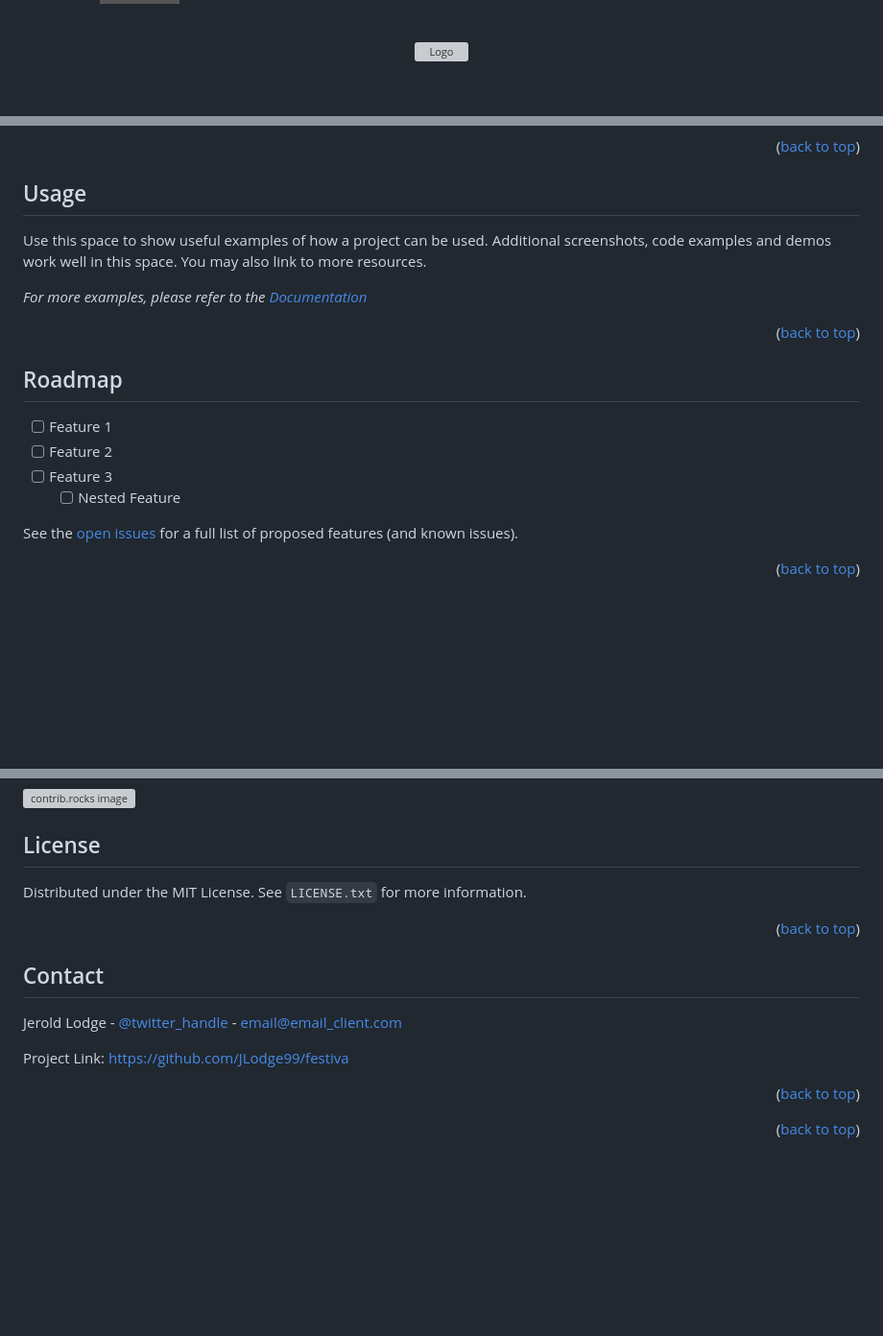
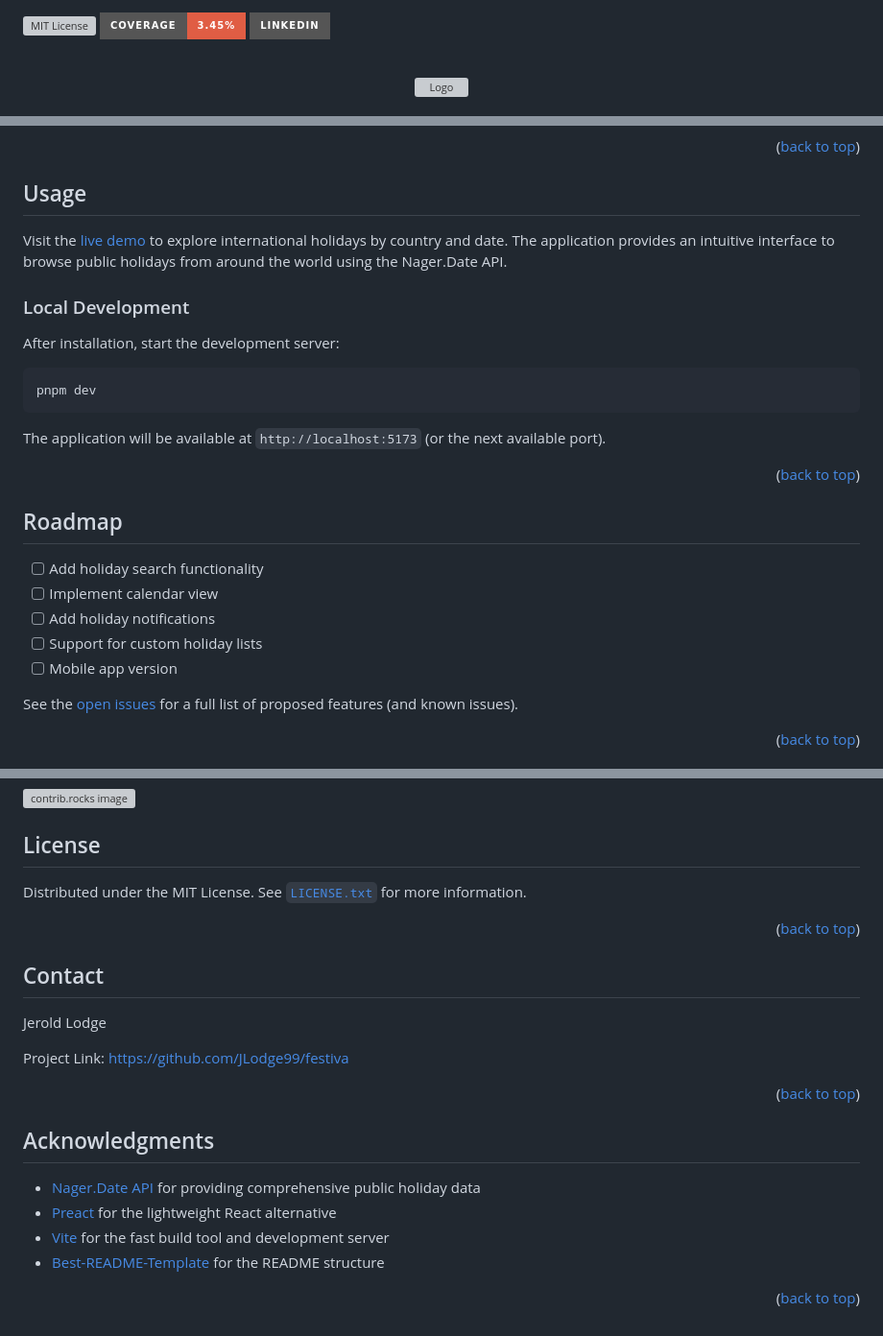
Before and after one commit to JLodge99/festiva, a Markdown page: README.md, 3 parts joined by grey strips. Shown at 96% size. GitHub-like rendering; badges without logos; blank space fills up the shorter version; grey boxes are pictures that could not be loaded.

Commit message:
Improve README documentation
- Fix typos: 'Api' to 'API', improve capitalization
- Add proper H1 title at the top of the document
- Convert LICENSE.txt reference to proper link
- Improve Usage section with meaningful content and local development instructions
- Update Roadmap with specific, relevant features
- Add comprehensive Acknowledgments section
- Add code coverage shield showing current 3.45% coverage
- Remove placeholder content and improve overall clarity

````diff
--- a/README.md
+++ b/README.md
@@ -20,6 +20,7 @@
 -->
 
 [![MIT License][license-shield]][license-url]
+[![Code Coverage][coverage-shield]][coverage-url]
 [![LinkedIn][linkedin-shield]][linkedin-url]
 
 <!-- PROJECT LOGO -->
@@ -126,9 +127,17 @@ See [TESTING.md](./TESTING.md) for detailed testing configuration and workspace
 
 ## Usage
 
-Use this space to show useful examples of how a project can be used. Additional screenshots, code examples and demos work well in this space. You may also link to more resources.
+Visit the [live demo](https://festiva.xyz/) to explore international holidays by country and date. The application provides an intuitive interface to browse public holidays from around the world using the Nager.Date API.
 
-_For more examples, please refer to the [Documentation](https://example.com)_
+### Local Development
+
+After installation, start the development server:
+
+```sh
+pnpm dev
+```
+
+The application will be available at `http://localhost:5173` (or the next available port).
 
 <p align="right">(<a href="#readme-top">back to top</a>)</p>
 
@@ -136,10 +145,11 @@ _For more examples, please refer to the [Documentation](https://example.com)_
 
 ## Roadmap
 
--   [ ] Feature 1
--   [ ] Feature 2
--   [ ] Feature 3
-    -   [ ] Nested Feature
+-   [ ] Add holiday search functionality
+-   [ ] Implement calendar view
+-   [ ] Add holiday notifications
+-   [ ] Support for custom holiday lists
+-   [ ] Mobile app version
 
 See the [open issues](https://github.com/JLodge99/festiva/issues) for a full list of proposed features (and known issues).
 
@@ -172,7 +182,7 @@ Don't forget to give the project a star! Thanks again!
 
 ## License
 
-Distributed under the MIT License. See `LICENSE.txt` for more information.
+Distributed under the MIT License. See [`LICENSE.txt`](./LICENSE.txt) for more information.
 
 <p align="right">(<a href="#readme-top">back to top</a>)</p>
 
@@ -180,13 +190,20 @@ Distributed under the MIT License. See `LICENSE.txt` for more information.
 
 ## Contact
 
-Jerold Lodge - [@twitter_handle](https://twitter.com/twitter_handle) - email@email_client.com
+Jerold Lodge
 
 Project Link: [https://github.com/JLodge99/festiva](https://github.com/JLodge99/festiva)
 
 <p align="right">(<a href="#readme-top">back to top</a>)</p>
 
 <!-- ACKNOWLEDGMENTS -->
+
+## Acknowledgments
+
+-   [Nager.Date API](https://date.nager.at/Api) for providing comprehensive public holiday data
+-   [Preact](https://preactjs.com/) for the lightweight React alternative
+-   [Vite](https://vite.dev/) for the fast build tool and development server
+-   [Best-README-Template](https://github.com/othneildrew/Best-README-Template) for the README structure
 
 <p align="right">(<a href="#readme-top">back to top</a>)</p>
 
@@ -202,7 +219,9 @@ Project Link: [https://github.com/JLodge99/festiva](https://github.com/JLodge99/
 [issues-shield]: https://img.shields.io/github/issues/JLodge99/festiva.svg?style=for-the-badge
 [issues-url]: https://github.com/JLodge99/festiva/issues
 [license-shield]: https://img.shields.io/github/license/JLodge99/festiva.svg?style=for-the-badge
-[license-url]: https://github.com/JLodge99/festiva/blob/master/LICENSE.txt
+[license-url]: https://github.com/JLodge99/festiva/blob/main/LICENSE.txt
+[coverage-shield]: https://img.shields.io/badge/coverage-3.45%25-red?style=for-the-badge
+[coverage-url]: #testing
 [linkedin-shield]: https://img.shields.io/badge/-LinkedIn-black.svg?style=for-the-badge&logo=linkedin&colorB=555
 [linkedin-url]: https://linkedin.com/in/linkedin_username
 [product-screenshot]: images/screenshot.png
````
Also changed, not shown: other parts of README.md (+2 -2 lines).
